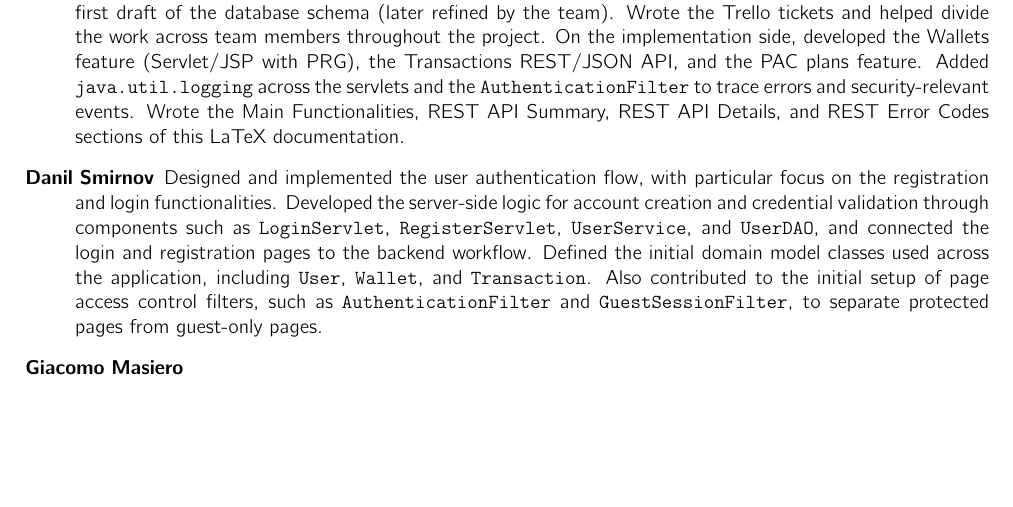
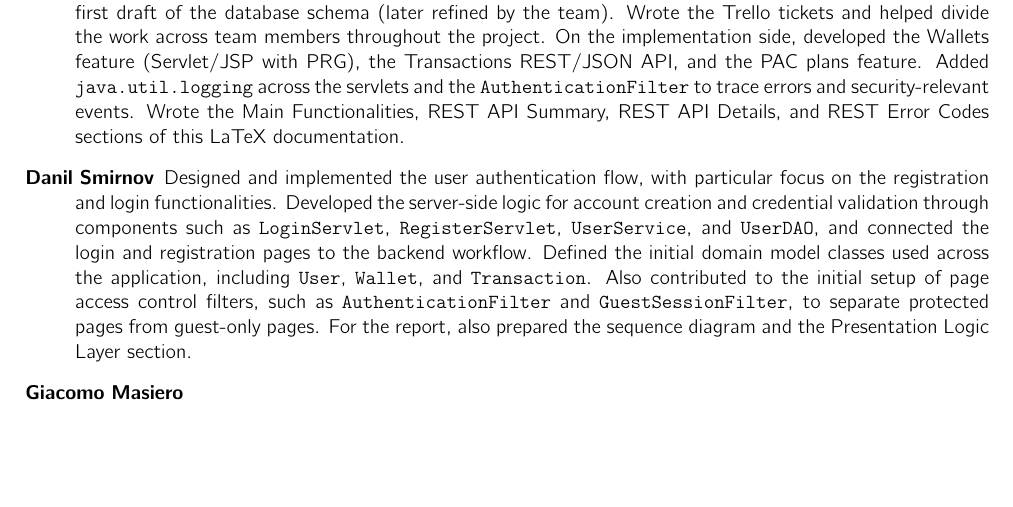
Before and after one commit to giacoweb/wasp, a LaTeX problem sheet (homework1/main.tex, which reads homework1/sections/Contributions.tex): part of page 31 of 31, cut so that both start at the same text. Compiled offline with pdfLaTeX.

Commit message:
docs: update contributions

```diff
--- a/homework1/sections/Contributions.tex
+++ b/homework1/sections/Contributions.tex
@@ -6,6 +6,6 @@
 	\item[Alessandro Perin] Architected and implemented the core Data Logic Layer, including the PostgreSQL database schema (\texttt{init.sql}) with advanced functionalities such as UUIDs, ENUMs, JSONB, and defensive DDL constraints. Developed the fundamental DAO layer (\texttt{WalletDAO}, \texttt{TransactionDAO}, \texttt{RecurringExpenseDAO}) and the comprehensive REST API backend for the Recurring Expenses feature. This included building the Service logic with strict ownership validation, custom exception handling, and an extensive suite of integration tests. Finally, drafted the LaTeX documentation relative to the Data Logic Layer and the Entity-Relationship structures.
 	\item[Rajmonda Bardhi] Designed and implemented the Dashboard Aggregation Service. Built the \texttt{DashboardDAO} with optimized SQL queries to compute per-wallet balances and aggregate statistics (total equity, year-to-date expenses, and year-to-date savings) grouped by currency. Developed the \texttt{DashboardService} to handle data retrieval and create the \texttt{DashboardSummary} response object. Created the \texttt{DashboardServlet} handling authenticated GET requests, and the corresponding JSP view. Defined the model classes \texttt{DashboardStats}, \texttt{DashboardSummary}, and \texttt{WalletSummary}. Added additional query methods to \texttt{TransactionDAO} and wrote unit and integration tests for the dashboard layer. Finally, wrote the Objectives section of the LaTeX documentation, describing the system goals and the rationale behind each feature.
 	\item[Meviola Karriqi] Collaborated with the team on the initial project design on the Miro board, which included the first draft of the database schema (later refined by the team). Wrote the Trello tickets and helped divide the work across team members throughout the project. On the implementation side, developed the Wallets feature (Servlet/JSP with PRG), the Transactions REST/JSON API, and the PAC plans feature. Added \texttt{java.util.logging} across the servlets and the \texttt{AuthenticationFilter} to trace errors and security-relevant events. Wrote the Main Functionalities, REST API Summary, REST API Details, and REST Error Codes sections of this LaTeX documentation.
-	\item[Danil Smirnov] Designed and implemented the user authentication flow, with particular focus on the registration and login functionalities. Developed the server-side logic for account creation and credential validation through components such as \texttt{LoginServlet}, \texttt{RegisterServlet}, \texttt{UserService}, and \texttt{UserDAO}, and connected the login and registration pages to the backend workflow. Defined the initial domain model classes used across the application, including \texttt{User}, \texttt{Wallet}, and \texttt{Transaction}. Also contributed to the initial setup of page access control filters, such as \texttt{AuthenticationFilter} and \texttt{GuestSessionFilter}, to separate protected pages from guest-only pages.
+	\item[Danil Smirnov] Designed and implemented the user authentication flow, with particular focus on the registration and login functionalities. Developed the server-side logic for account creation and credential validation through components such as \texttt{LoginServlet}, \texttt{RegisterServlet}, \texttt{UserService}, and \texttt{UserDAO}, and connected the login and registration pages to the backend workflow. Defined the initial domain model classes used across the application, including \texttt{User}, \texttt{Wallet}, and \texttt{Transaction}. Also contributed to the initial setup of page access control filters, such as \texttt{AuthenticationFilter} and \texttt{GuestSessionFilter}, to separate protected pages from guest-only pages. For the report, also prepared the sequence diagram and the Presentation Logic Layer section.
 	\item[Giacomo Masiero]
 \end{description}
```
